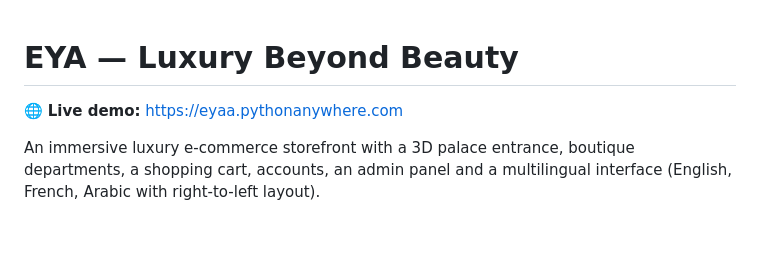
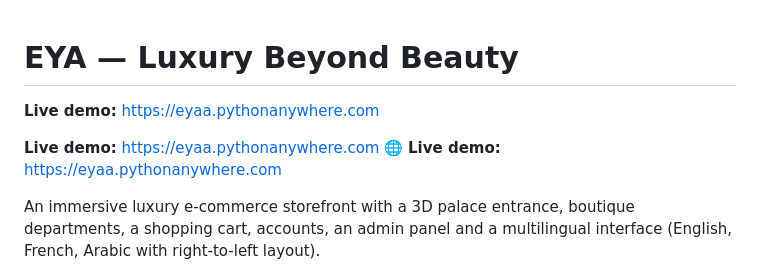
Before and after one commit to EYA-EYA1/eya-luxury-store, a Markdown page: README.md, the part around the change. Drawn GitHub-style; blank space fills up the shorter version.

Commit message:
Add live demo link to README

```diff
--- a/README.md
+++ b/README.md
@@ -1,4 +1,8 @@
 # EYA — Luxury Beyond Beauty
+
+**Live demo:** https://eyaa.pythonanywhere.com
+
+**Live demo:** https://eyaa.pythonanywhere.com
    🌐 **Live demo:** https://eyaa.pythonanywhere.com
 
 An immersive luxury e-commerce storefront with a 3D palace entrance, boutique departments, a shopping cart, accounts, an admin panel and a multilingual interface (English, French, Arabic with right-to-left layout).
```
